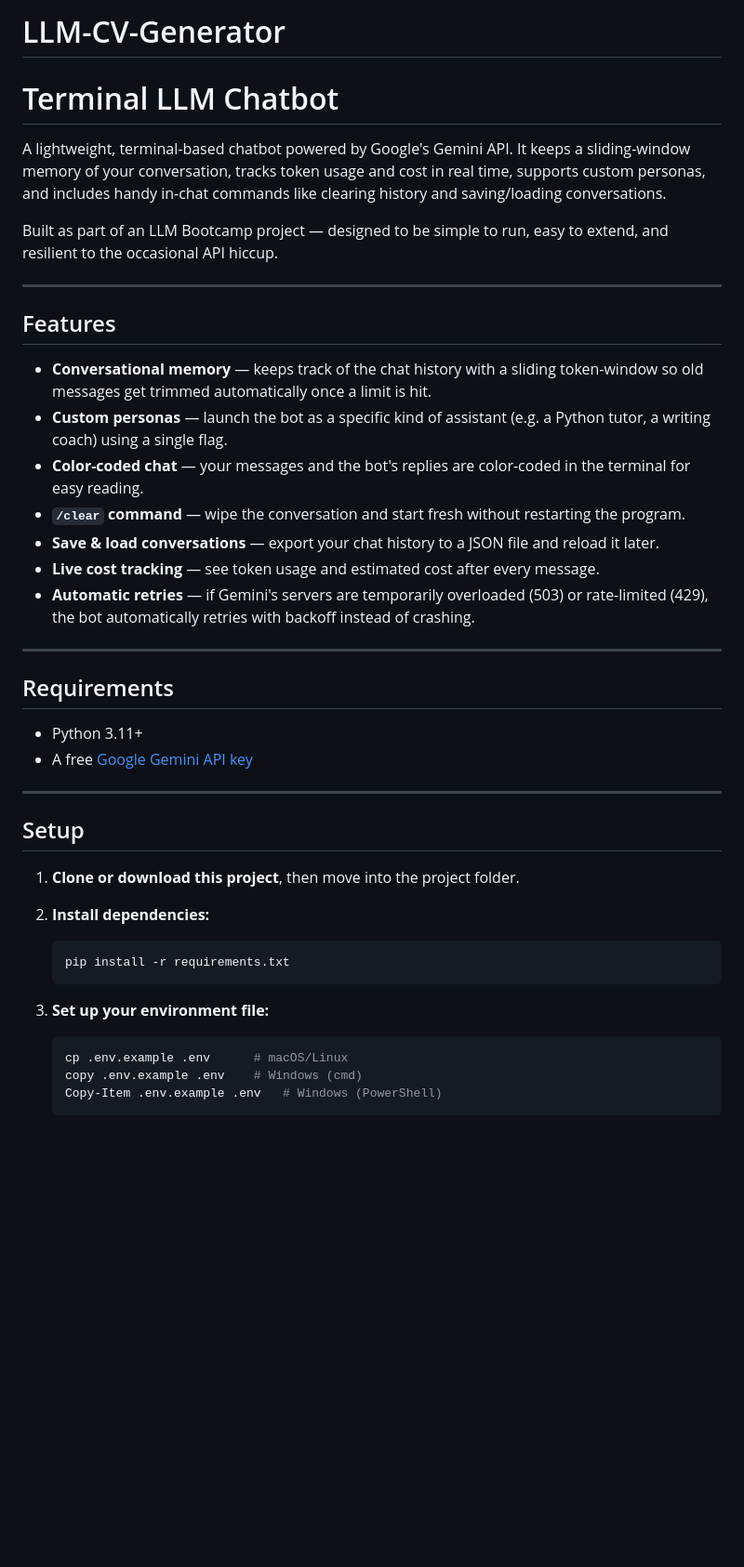
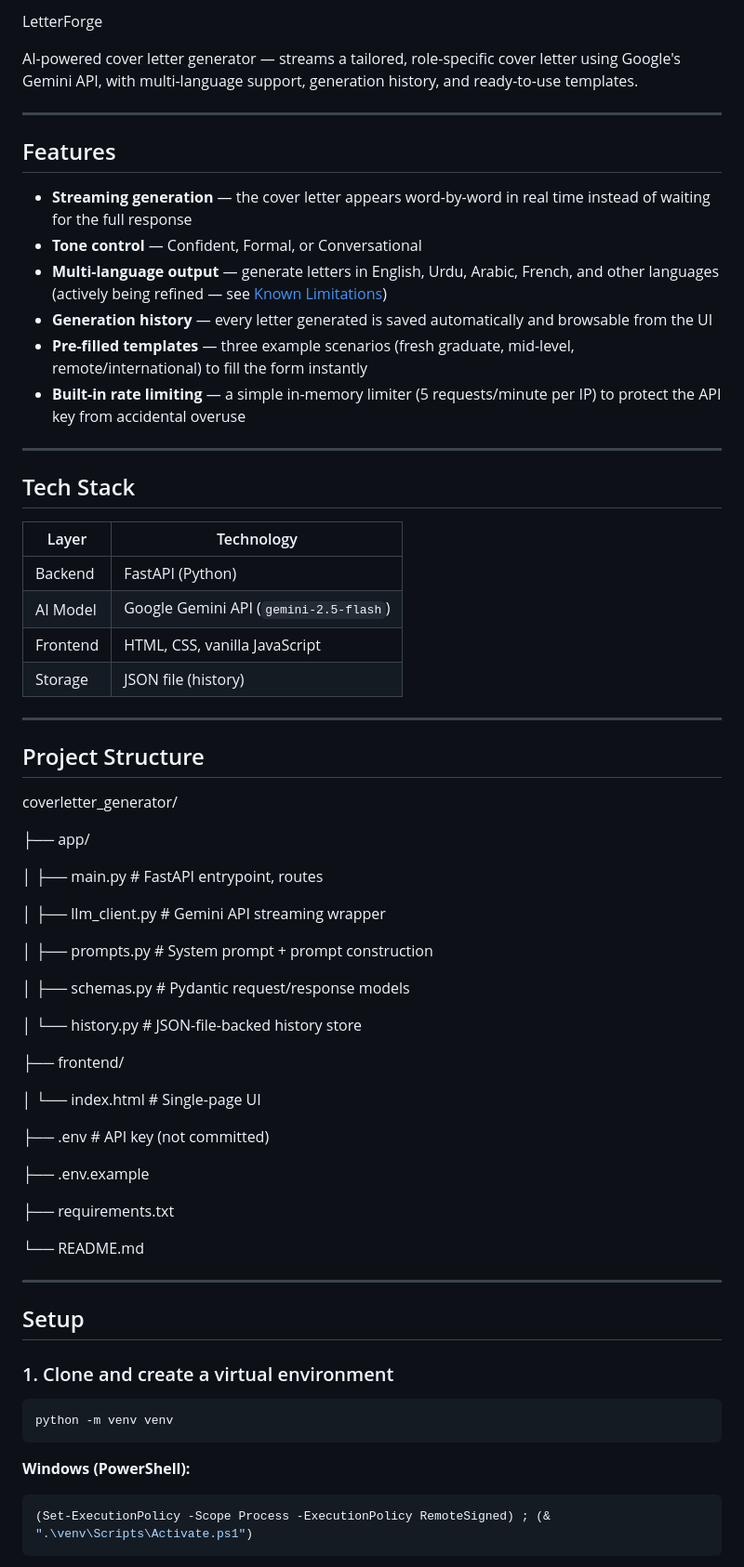
Before and after one commit to AfzaImtiaz/LLM--CV-Generator-, a Markdown page: README.md, the part around one of its changes. Shown at 93% size. Rendered like a GitHub page; blank space fills up the shorter version.

````diff
--- a/README.md
+++ b/README.md
@@ -1,45 +1,70 @@
-# LLM-CV-Generator
+LetterForge
 
-# Terminal LLM Chatbot
-
-A lightweight, terminal-based chatbot powered by Google's Gemini API. It keeps a sliding-window memory of your conversation, tracks token usage and cost in real time, supports custom personas, and includes handy in-chat commands like clearing history and saving/loading conversations.
-
-Built as part of an LLM Bootcamp project — designed to be simple to run, easy to extend, and resilient to the occasional API hiccup.
+AI-powered cover letter generator — streams a tailored, role-specific cover letter using Google's Gemini API, with multi-language support, generation history, and ready-to-use templates.
 
 ---
 
 ## Features
 
--  **Conversational memory** — keeps track of the chat history with a sliding token-window so old messages get trimmed automatically once a limit is hit.
--  **Custom personas** — launch the bot as a specific kind of assistant (e.g. a Python tutor, a writing coach) using a single flag.
--  **Color-coded chat** — your messages and the bot's replies are color-coded in the terminal for easy reading.
--  **`/clear` command** — wipe the conversation and start fresh without restarting the program.
--  **Save & load conversations** — export your chat history to a JSON file and reload it later.
--  **Live cost tracking** — see token usage and estimated cost after every message.
--  **Automatic retries** — if Gemini's servers are temporarily overloaded (503) or rate-limited (429), the bot automatically retries with backoff instead of crashing.
+- **Streaming generation** — the cover letter appears word-by-word in real time instead of waiting for the full response
+- **Tone control** — Confident, Formal, or Conversational
+- **Multi-language output** — generate letters in English, Urdu, Arabic, French, and other languages (actively being refined — see [Known Limitations](#known-limitations))
+- **Generation history** — every letter generated is saved automatically and browsable from the UI
+- **Pre-filled templates** — three example scenarios (fresh graduate, mid-level, remote/international) to fill the form instantly
+- **Built-in rate limiting** — a simple in-memory limiter (5 requests/minute per IP) to protect the API key from accidental overuse
 
 ---
 
-## Requirements
+## Tech Stack
 
-- Python 3.11+
-- A free [Google Gemini API key](https://aistudio.google.com/apikey)
+| Layer | Technology |
+|---|---|
+| Backend | FastAPI (Python) |
+| AI Model | Google Gemini API (`gemini-2.5-flash`) |
+| Frontend | HTML, CSS, vanilla JavaScript |
+| Storage | JSON file (history) |
+
+---
+
+## Project Structure
+coverletter_generator/
+
+├── app/
+
+│   ├── main.py          # FastAPI entrypoint, routes
+
+│   ├── llm_client.py    # Gemini API streaming wrapper
+
+│   ├── prompts.py       # System prompt + prompt construction
+
+│   ├── schemas.py       # Pydantic request/response models
+
+│   └── history.py       # JSON-file-backed history store
+
+├── frontend/
+
+│   └── index.html       # Single-page UI
+
+├── .env                 # API key (not committed)
+
+├── .env.example
+
+├── requirements.txt
+
+└── README.md
 
 ---
 
 ## Setup
 
-1. **Clone or download this project**, then move into the project folder.
+### 1. Clone and create a virtual environment
 
-2. **Install dependencies:**
-   ```bash
-   pip install -r requirements.txt
-   ```
+```bash
+python -m venv venv
+```
 
-3. **Set up your environment file:**
-   ```bash
-   cp .env.example .env      # macOS/Linux
-   copy .env.example .env    # Windows (cmd)
-   Copy-Item .env.example .env   # Windows (PowerShell)
-   ```
+**Windows (PowerShell):**
+```powershell
+(Set-ExecutionPolicy -Scope Process -ExecutionPolicy RemoteSigned) ; (& ".\venv\Scripts\Activate.ps1")
+```
 
````
Also changed, not shown: other parts of README.md (+124 -44 lines).
